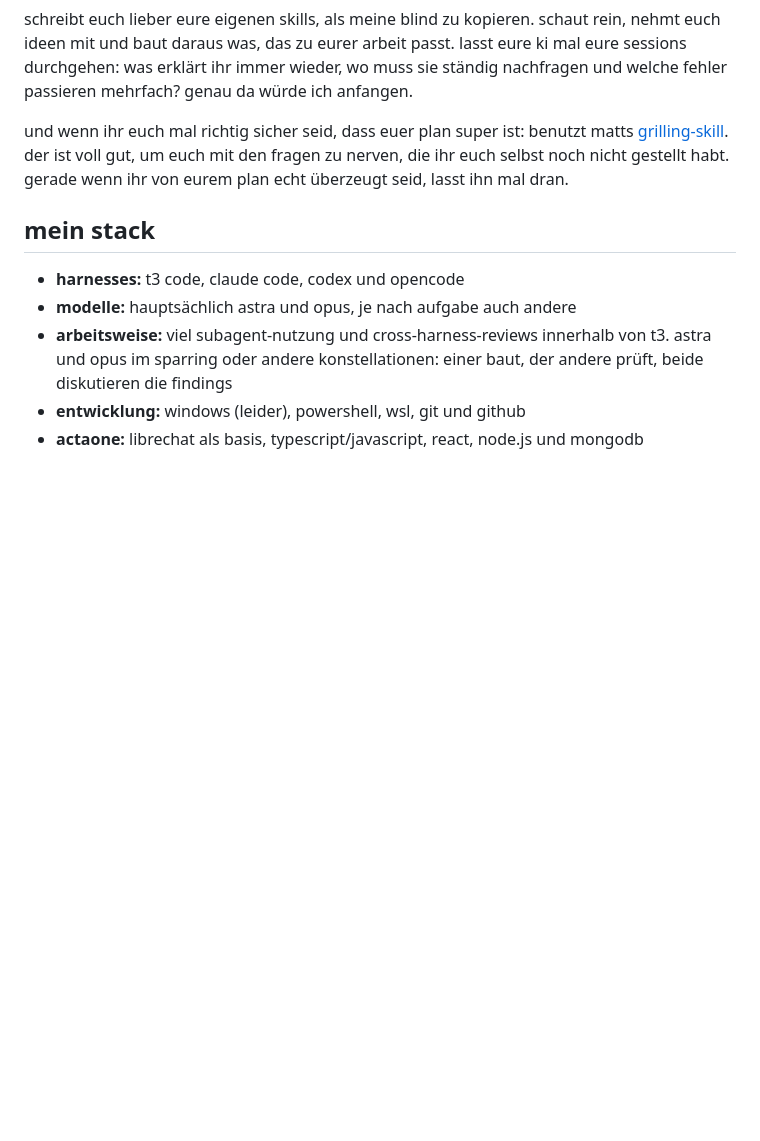
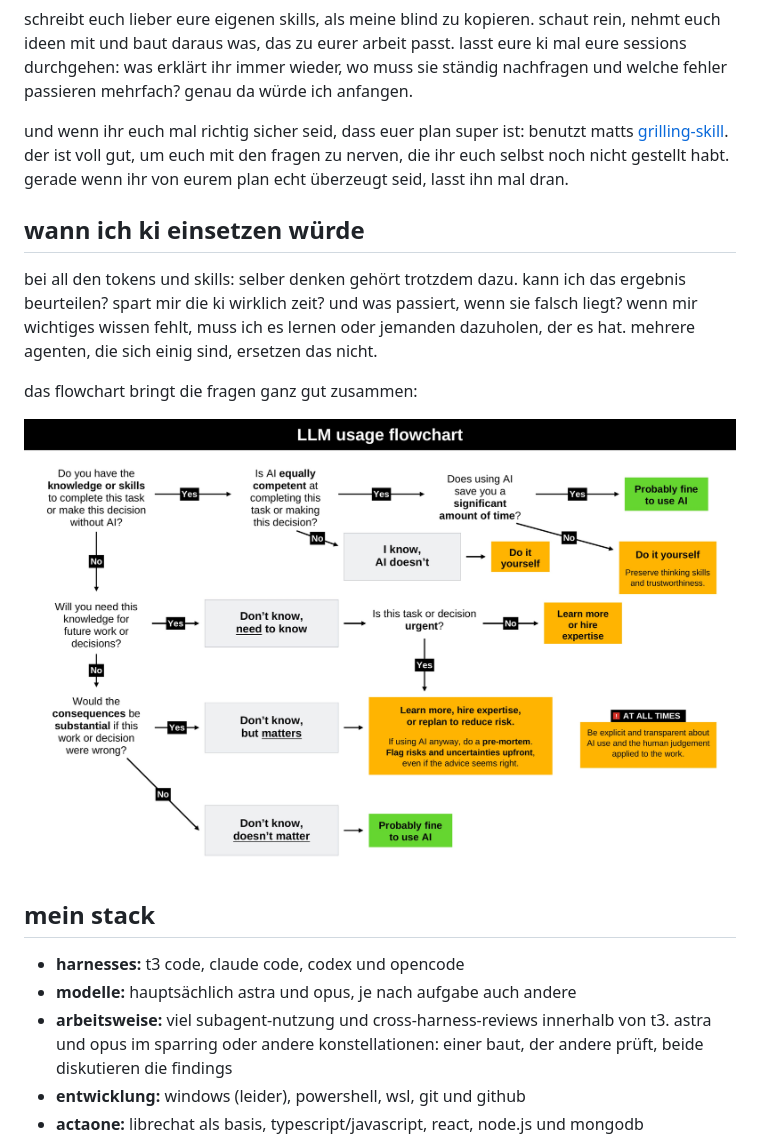
Before and after one commit to actago/jast-stack, a Markdown page: README.md, the part around the change. Drawn GitHub-style; pictures changed too: assets/llm-usage-flowchart.png (added); blank space fills up the shorter version.

Commit message:
Add LLM usage flowchart

```diff
--- a/README.md
+++ b/README.md
@@ -23,6 +23,14 @@ ich benutz die alle. aber die sind über meine projekte, meine fehler und meinen
 schreibt euch lieber eure eigenen skills, als meine blind zu kopieren. schaut rein, nehmt euch ideen mit und baut daraus was, das zu eurer arbeit passt. lasst eure ki mal eure sessions durchgehen: was erklärt ihr immer wieder, wo muss sie ständig nachfragen und welche fehler passieren mehrfach? genau da würde ich anfangen.
 
 und wenn ihr euch mal richtig sicher seid, dass euer plan super ist: benutzt matts [grilling-skill](skills/grilling/SKILL.md). der ist voll gut, um euch mit den fragen zu nerven, die ihr euch selbst noch nicht gestellt habt. gerade wenn ihr von eurem plan echt überzeugt seid, lasst ihn mal dran.
+
+## wann ich ki einsetzen würde
+
+bei all den tokens und skills: selber denken gehört trotzdem dazu. kann ich das ergebnis beurteilen? spart mir die ki wirklich zeit? und was passiert, wenn sie falsch liegt? wenn mir wichtiges wissen fehlt, muss ich es lernen oder jemanden dazuholen, der es hat. mehrere agenten, die sich einig sind, ersetzen das nicht.
+
+das flowchart bringt die fragen ganz gut zusammen:
+
+![llm usage flowchart: eigenes wissen, kompetenz der ki, zeitgewinn und mögliche folgen abwägen](assets/llm-usage-flowchart.png)
 
 ## mein stack
 
```
